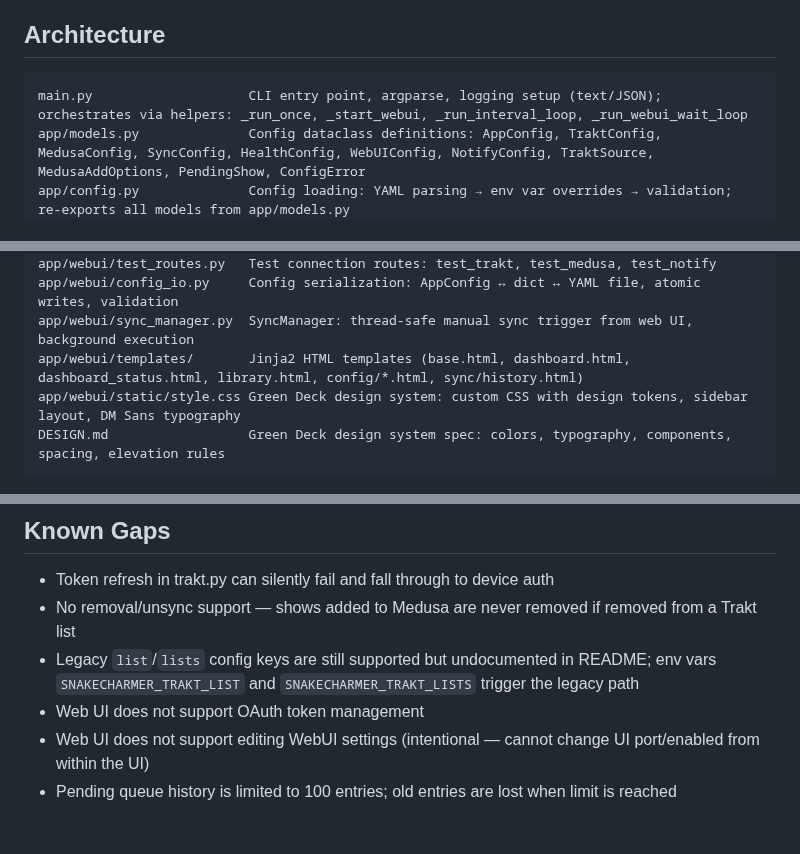
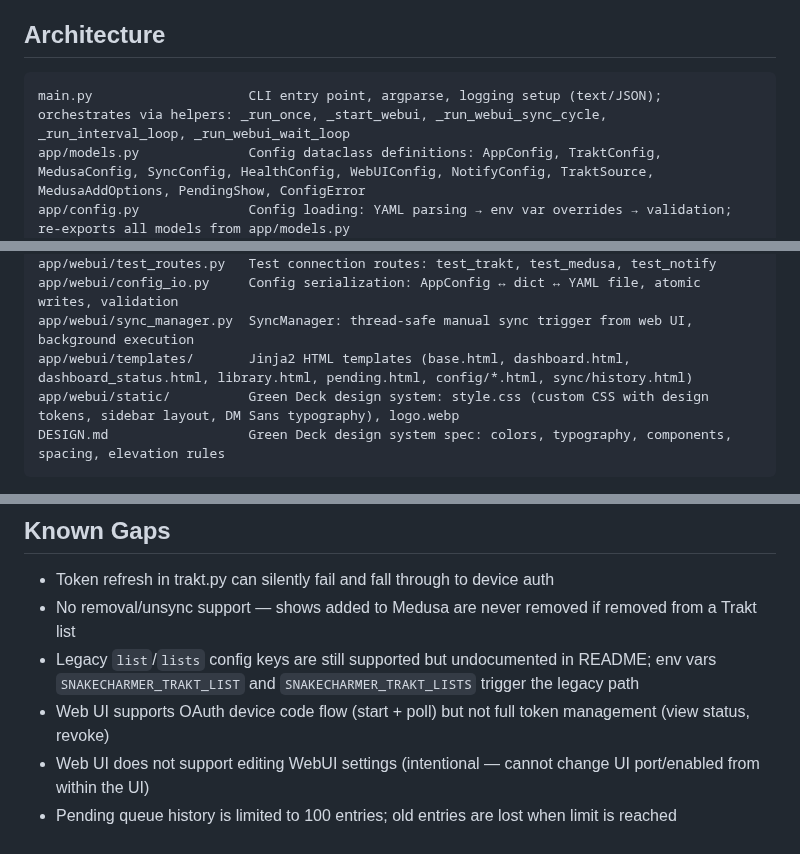
Before and after one commit to 2wenty2wo/SnakeCharmer, a Markdown page: CLAUDE.md, 3 parts joined by grey strips. GitHub-like rendering.

````diff
--- a/CLAUDE.md
+++ b/CLAUDE.md
@@ -61,7 +61,7 @@ Config is in `pyproject.toml`. Rules: `E`, `F`, `W`, `I`, `UP`, `B`, `SIM`. Line
 ## Architecture
 
 ```
-main.py                    CLI entry point, argparse, logging setup (text/JSON); orchestrates via helpers: _run_once, _start_webui, _run_interval_loop, _run_webui_wait_loop
+main.py                    CLI entry point, argparse, logging setup (text/JSON); orchestrates via helpers: _run_once, _start_webui, _run_webui_sync_cycle, _run_interval_loop, _run_webui_wait_loop
 app/models.py              Config dataclass definitions: AppConfig, TraktConfig, MedusaConfig, SyncConfig, HealthConfig, WebUIConfig, NotifyConfig, TraktSource, MedusaAddOptions, PendingShow, ConfigError
 app/config.py              Config loading: YAML parsing → env var overrides → validation; re-exports all models from app/models.py
 app/http_client.py         RetryClient base class: exponential backoff retry on 5xx/connection errors, hook methods (_handle_rate_limit, _on_connection_exhausted)
@@ -77,8 +77,8 @@ app/webui/oauth.py         Trakt OAuth device code flow: oauth_trakt_start, oaut
 app/webui/test_routes.py   Test connection routes: test_trakt, test_medusa, test_notify
 app/webui/config_io.py     Config serialization: AppConfig ↔ dict ↔ YAML file, atomic writes, validation
 app/webui/sync_manager.py  SyncManager: thread-safe manual sync trigger from web UI, background execution
-app/webui/templates/       Jinja2 HTML templates (base.html, dashboard.html, dashboard_status.html, library.html, config/*.html, sync/history.html)
-app/webui/static/style.css Green Deck design system: custom CSS with design tokens, sidebar layout, DM Sans typography
+app/webui/templates/       Jinja2 HTML templates (base.html, dashboard.html, dashboard_status.html, library.html, pending.html, config/*.html, sync/history.html)
+app/webui/static/          Green Deck design system: style.css (custom CSS with design tokens, sidebar layout, DM Sans typography), logo.webp
 DESIGN.md                  Green Deck design system spec: colors, typography, components, spacing, elevation rules
 ```
 
@@ -252,6 +252,6 @@ Two log formats are available, configured via `sync.log_format` or `--log-format
 - Token refresh in trakt.py can silently fail and fall through to device auth
 - No removal/unsync support — shows added to Medusa are never removed if removed from a Trakt list
 - Legacy `list`/`lists` config keys are still supported but undocumented in README; env vars `SNAKECHARMER_TRAKT_LIST` and `SNAKECHARMER_TRAKT_LISTS` trigger the legacy path
-- Web UI does not support OAuth token management
+- Web UI supports OAuth device code flow (start + poll) but not full token management (view status, revoke)
 - Web UI does not support editing WebUI settings (intentional — cannot change UI port/enabled from within the UI)
 - Pending queue history is limited to 100 entries; old entries are lost when limit is reached
````
Also changed, not shown: README.md (+14 -3 lines).
